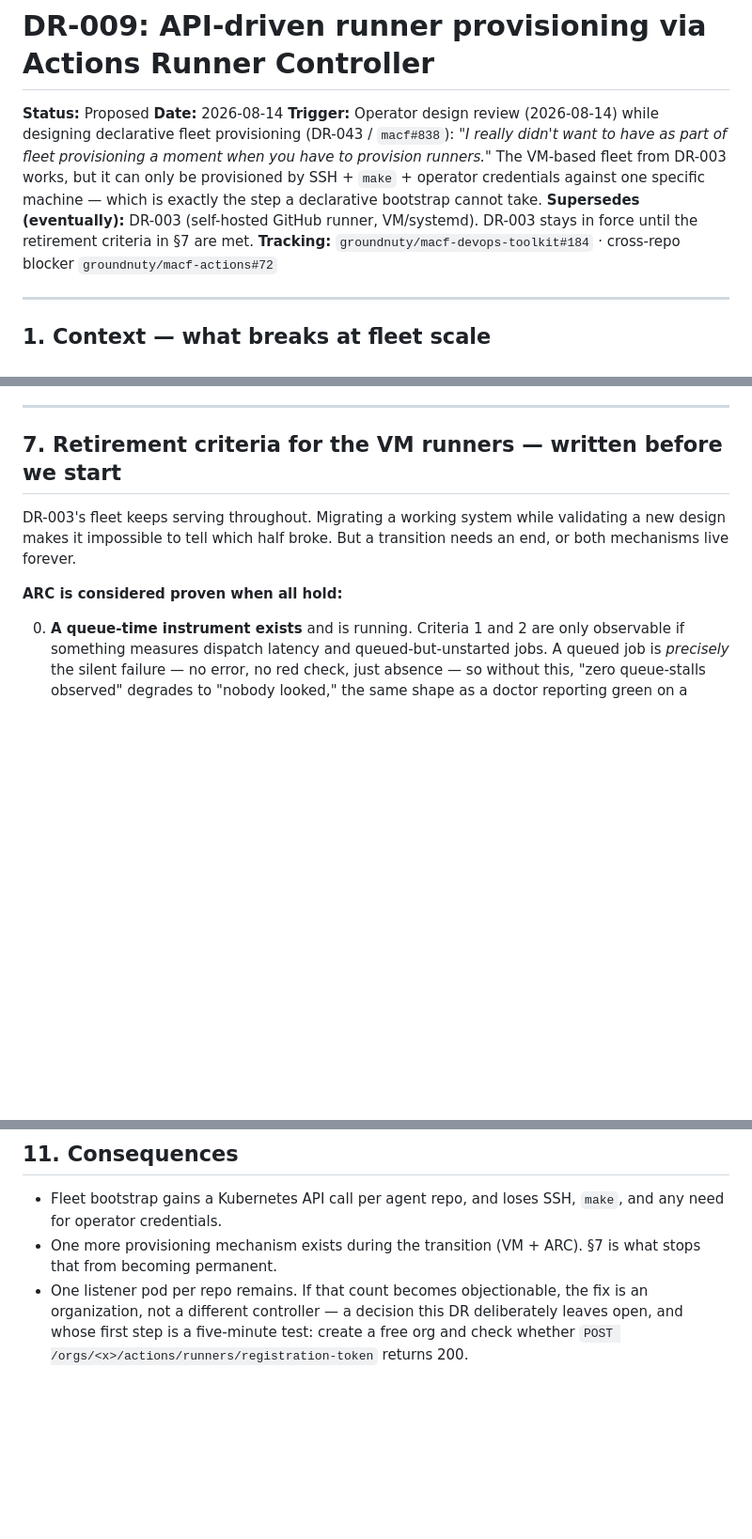
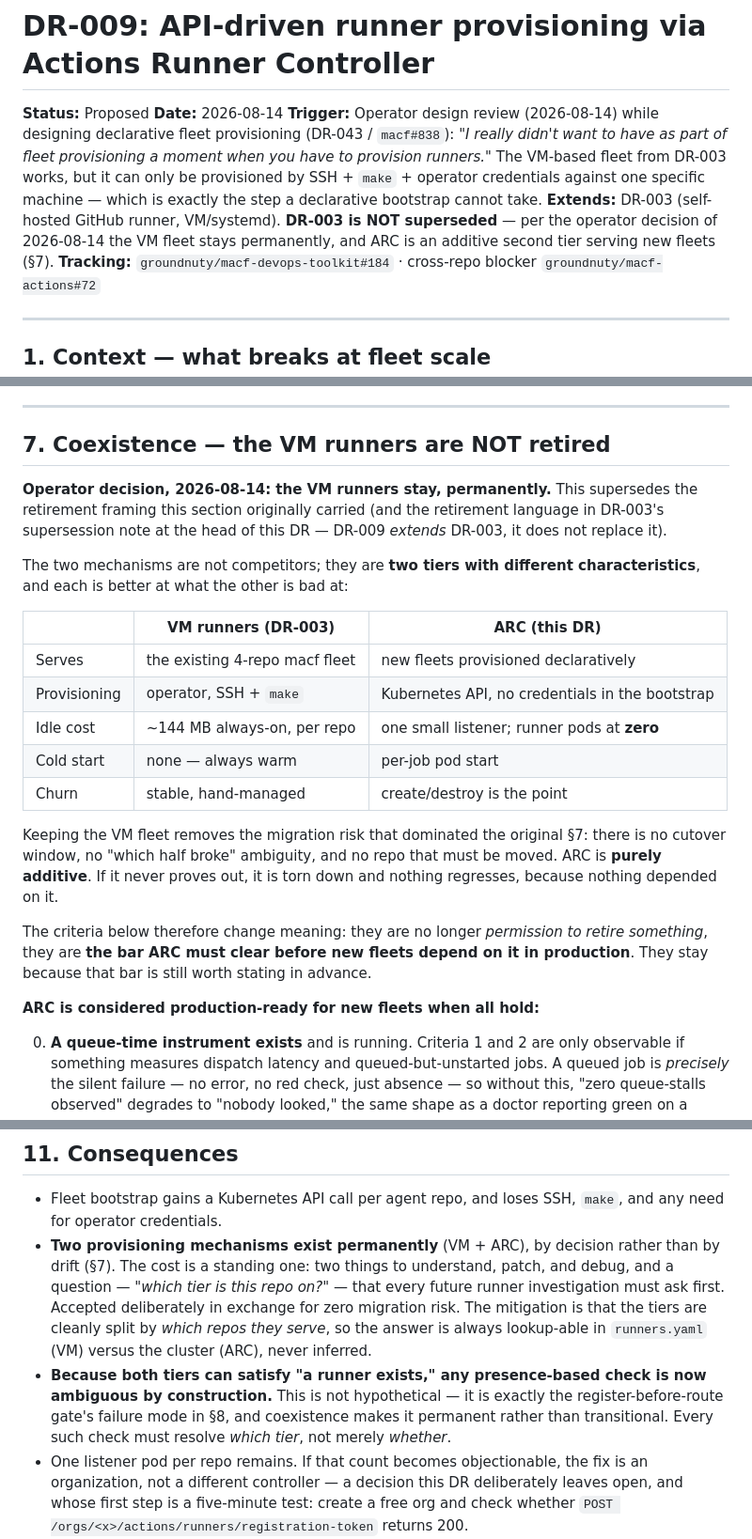
Before and after one commit to groundnuty/macf-devops-toolkit, a Markdown page: design/DR-009-arc-api-driven-runner-provisioning.md, 3 parts joined by grey strips. Shown at 94% size. Rendered like a GitHub page; blank space fills up the shorter version.

```diff
--- a/design/DR-009-arc-api-driven-runner-provisioning.md
+++ b/design/DR-009-arc-api-driven-runner-provisioning.md
@@ -3,7 +3,7 @@
 **Status:** Proposed
 **Date:** 2026-08-14
 **Trigger:** Operator design review (2026-08-14) while designing declarative fleet provisioning (DR-043 / `macf#838`): *"I really didn't want to have as part of fleet provisioning a moment when you have to provision runners."* The VM-based fleet from DR-003 works, but it can only be provisioned by SSH + `make` + operator credentials against one specific machine — which is exactly the step a declarative bootstrap cannot take.
-**Supersedes (eventually):** DR-003 (self-hosted GitHub runner, VM/systemd). DR-003 stays in force until the retirement criteria in §7 are met.
+**Extends:** DR-003 (self-hosted GitHub runner, VM/systemd). **DR-003 is NOT superseded** — per the operator decision of 2026-08-14 the VM fleet stays permanently, and ARC is an additive second tier serving new fleets (§7).
 **Tracking:** `groundnuty/macf-devops-toolkit#184` · cross-repo blocker `groundnuty/macf-actions#72`
 
 ---
@@ -115,11 +115,25 @@ Using raw tailnet IPs instead was considered and rejected: this repo's own conve
 
 ---
 
-## 7. Retirement criteria for the VM runners — written before we start
+## 7. Coexistence — the VM runners are NOT retired
 
-DR-003's fleet keeps serving throughout. Migrating a working system while validating a new design makes it impossible to tell which half broke. But a transition needs an end, or both mechanisms live forever.
+**Operator decision, 2026-08-14: the VM runners stay, permanently.** This supersedes the retirement framing this section originally carried (and the retirement language in DR-003's supersession note at the head of this DR — DR-009 *extends* DR-003, it does not replace it).
 
-**ARC is considered proven when all hold:**
+The two mechanisms are not competitors; they are **two tiers with different characteristics**, and each is better at what the other is bad at:
+
+| | VM runners (DR-003) | ARC (this DR) |
+|---|---|---|
+| Serves | the existing 4-repo macf fleet | new fleets provisioned declaratively |
+| Provisioning | operator, SSH + `make` | Kubernetes API, no credentials in the bootstrap |
+| Idle cost | ~144 MB always-on, per repo | one small listener; runner pods at **zero** |
+| Cold start | none — always warm | per-job pod start |
+| Churn | stable, hand-managed | create/destroy is the point |
+
+Keeping the VM fleet removes the migration risk that dominated the original §7: there is no cutover window, no "which half broke" ambiguity, and no repo that must be moved. ARC is **purely additive**. If it never proves out, it is torn down and nothing regresses, because nothing depended on it.
+
+The criteria below therefore change meaning: they are no longer *permission to retire something*, they are **the bar ARC must clear before new fleets depend on it in production**. They stay because that bar is still worth stating in advance.
+
+**ARC is considered production-ready for new fleets when all hold:**
 
 0. **A queue-time instrument exists** and is running. Criteria 1 and 2 are only observable if something measures dispatch latency and queued-but-unstarted jobs. A queued job is *precisely* the silent failure — no error, no red check, just absence — so without this, "zero queue-stalls observed" degrades to "nobody looked," the same shape as a doctor reporting green on a uniformly stale fleet. **The instrument is part of the spike, not an assumption of it**, and it is criterion 0 because criteria 1-2 are unmeasurable without it. (Raised by `@macf-science-agent[bot]` on PR #185.)
 1. A canary scale set on a **private** repo has served **≥ 50 real routing jobs over ≥ 7 days** with zero queue-stalls (jobs dispatched, not merely pods running), as measured by criterion 0.
@@ -202,6 +224,7 @@ The draft above compared two options and got the cost axis wrong in the directio
 ## 11. Consequences
 
 - Fleet bootstrap gains a Kubernetes API call per agent repo, and loses SSH, `make`, and any need for operator credentials.
-- One more provisioning mechanism exists during the transition (VM + ARC). §7 is what stops that from becoming permanent.
+- **Two provisioning mechanisms exist permanently** (VM + ARC), by decision rather than by drift (§7). The cost is a standing one: two things to understand, patch, and debug, and a question — *"which tier is this repo on?"* — that every future runner investigation must ask first. Accepted deliberately in exchange for zero migration risk. The mitigation is that the tiers are cleanly split by *which repos they serve*, so the answer is always lookup-able in `runners.yaml` (VM) versus the cluster (ARC), never inferred.
+- **Because both tiers can satisfy "a runner exists," any presence-based check is now ambiguous by construction.** This is not hypothetical — it is exactly the register-before-route gate's failure mode in §8, and coexistence makes it permanent rather than transitional. Every such check must resolve *which tier*, not merely *whether*.
 - One listener pod per repo remains. If that count becomes objectionable, the fix is an organization, not a different controller — a decision this DR deliberately leaves open, and whose first step is a five-minute test: create a free org and check whether `POST /orgs/<x>/actions/runners/registration-token` returns 200.
 - Public and private repos stay on **separate pools** under every future shape. This survives an org migration and is the one irreversible mistake available here.
```
Also changed, not shown: other parts of design/DR-009-arc-api-driven-runner-provisioning.md (+19 -11 lines).
